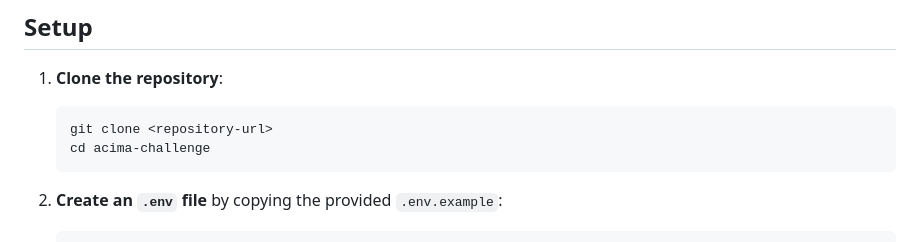
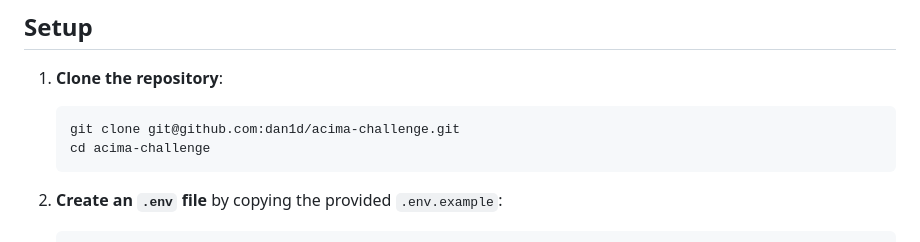
Before and after one commit to dan1d/acima-challenge, a Markdown page: README.MD, the part around the change. GitHub-like rendering.

````diff
--- a/README.MD
+++ b/README.MD
@@ -16,7 +16,7 @@ This is a full-stack weather application that fetches weather data based on the
 1. **Clone the repository**:
 
     ```bash
-    git clone <repository-url>
+    git clone git@github.com:dan1d/acima-challenge.git
     cd acima-challenge
     ```
 
````
